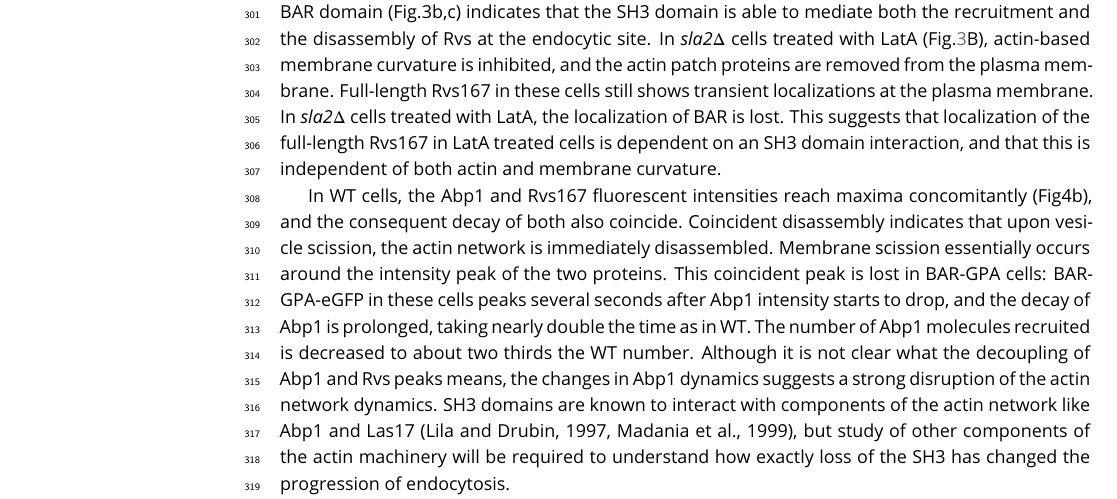
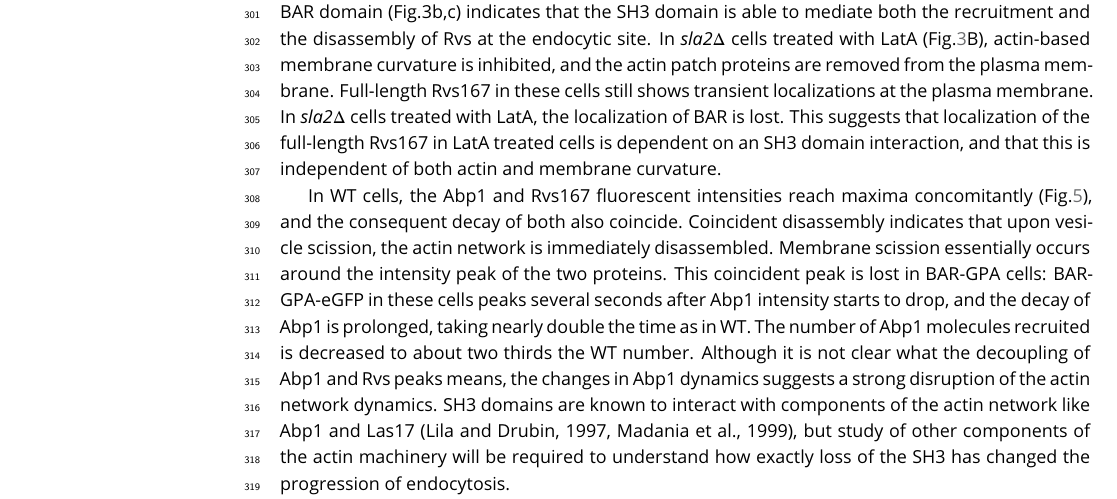
Before and after one commit to deepikaamenon/scission_paper, a LaTeX document (main.tex): part of page 10 of 19, cut so that both start at the same text. Compiled offline with pdfLaTeX.

Commit message:
txs auto checkin

```diff
--- a/main.tex
+++ b/main.tex
@@ -243,7 +243,7 @@ BAR is able to localize to endocytic sites, and has a similar lifetime in WT cel
 
 Rvs167 in BAR cells accumulates to about half the WT number (Fig.\ref{delsh3}C,D), even though the same cytoplasmic concentration is measured (supplement Fig.\ref{delsh3}), indicating that the SH3 domain increases the efficiency of recruitment of Rvs.  In \textit{sla2$\Delta$} cells, full-length Rvs can assemble on the membrane (Fig.\ref{sla2del}b). Since BAR domains alone do not localize to patches in \textit{sla2$\Delta$} cells, full-length localization must be mediated by the SH3 domain, supporting a role for the SH3 domain in increasing recruitment of Rvs by clustering protein molecules. That full-length Rvs167 is able to assemble and disassemble at cortical patches in \textit{sla2$\Delta$} cells without the curvature- dependent interaction of the BAR domain (Fig.3b,c) indicates that the SH3 domain is able to mediate both the recruitment and the disassembly of Rvs at the endocytic site. In \textit{sla2$\Delta$} cells treated with LatA (Fig.\ref{sla2del}B), actin-based membrane curvature is inhibited, and the actin patch proteins are removed from the plasma membrane. Full-length Rvs167 in these cells still shows transient localizations at the plasma membrane. In \textit{sla2$\Delta$} cells treated with LatA, the localization of BAR is lost. This suggests that localization of the full-length Rvs167 in LatA treated cells is dependent on an SH3 domain interaction, and that this is independent of both actin and membrane curvature.
 
-In WT cells, the Abp1 and Rvs167 fluorescent intensities reach maxima concomitantly (Fig4b), and the consequent decay of both also coincide. Coincident disassembly indicates that upon vesicle scission, the actin network is immediately disassembled. Membrane scission essentially occurs around the intensity peak of the two proteins. This coincident peak is lost in BAR-GPA cells: BAR-GPA-eGFP in these cells peaks several seconds after Abp1 intensity starts to drop, and the decay of Abp1 is prolonged, taking nearly double the time as in WT. The number of Abp1 molecules recruited is decreased to about two thirds the WT number. Although it is not clear what the decoupling of Abp1 and Rvs peaks means, the changes in Abp1 dynamics suggests a strong disruption of the actin network dynamics. SH3 domains are known to interact with components of the actin network like Abp1 and Las17 (Lila and Drubin, 1997, Madania et al., 1999), but study of other components of the actin machinery will be required to understand how exactly loss of the SH3 has changed the progression of endocytosis.
+In WT cells, the Abp1 and Rvs167 fluorescent intensities reach maxima concomitantly (Fig.\ref{delsh3}), and the consequent decay of both also coincide. Coincident disassembly indicates that upon vesicle scission, the actin network is immediately disassembled. Membrane scission essentially occurs around the intensity peak of the two proteins. This coincident peak is lost in BAR-GPA cells: BAR-GPA-eGFP in these cells peaks several seconds after Abp1 intensity starts to drop, and the decay of Abp1 is prolonged, taking nearly double the time as in WT. The number of Abp1 molecules recruited is decreased to about two thirds the WT number. Although it is not clear what the decoupling of Abp1 and Rvs peaks means, the changes in Abp1 dynamics suggests a strong disruption of the actin network dynamics. SH3 domains are known to interact with components of the actin network like Abp1 and Las17 (Lila and Drubin, 1997, Madania et al., 1999), but study of other components of the actin machinery will be required to understand how exactly loss of the SH3 has changed the progression of endocytosis.
 
 SH3 interaction with an endocytic binding partner likely help recruit Rvs to endocytic sites. Many such interaction partners have been proposed. Abp1 interaction with the Rvs167 SH3 domain has been shown (Lila and Drubin, 1997; Colwill et al., 1999), as has one with WASP protein Las17 (Madania et al., 1999; Liu et al., 2009), yeast Calmodulin Cmd1 (Myers et al., 2016), type I myosins (Geli et al., 2000), and Vrp1 (Lila and Drubin, 1997). All of these suggested binding partners localize to the base of the invagination (Yidi Sun, 2006; Picco et al., 2015), and do not follow the invaginating membrane into the cytoplasm. The SH3 interaction partner is likely Myo3 (Fig3d), and SH3 domains interact with the endocytic network at the base of the invagination. Centroid tracking however, suggests that Rvs is accumulated all over the membrane tube. If Rvs was recruited to the base and pulled up as the invagination grows, the centroid would move continuously upwards rather than remain relatively non-motile before the jump at scission time. It is possible that the SH3 initially helps cluster near the base, and as the membrane invaginations grow longer, BAR-membrane interactions dominate.
 
```
